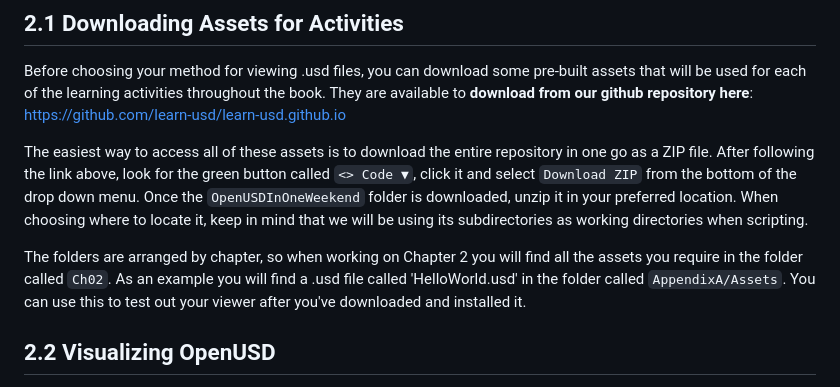
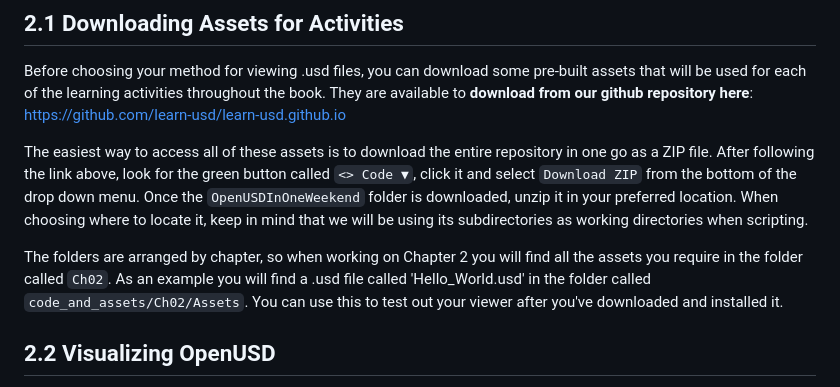
Before and after one commit to learn-usd/learn-usd.github.io, a Markdown page: chapters/2.md, the part around the change. Rendered like a GitHub page.

```diff
--- a/chapters/2.md
+++ b/chapters/2.md
@@ -45,8 +45,7 @@ Before choosing your method for viewing .usd files, you can download some pre-bu
 
 The easiest way to access all of these assets is to download the entire repository in one go as a ZIP file. After following the link above, look for the green button called `<> Code ▼`, click it and select `Download ZIP` from the bottom of the drop down menu. Once the `OpenUSDInOneWeekend` folder is downloaded, unzip it in your preferred location. When choosing where to locate it, keep in mind that we will be using its subdirectories as working directories when scripting.
 
-<!-- FIXME: correct the folder path -->
-The folders are arranged by chapter, so when working on Chapter 2 you will find all the assets you require in the folder called `Ch02`. As an example you will find a .usd file called 'HelloWorld.usd' in the folder called `AppendixA/Assets`. You can use this to test out your viewer after you've downloaded and installed it.
+The folders are arranged by chapter, so when working on Chapter 2 you will find all the assets you require in the folder called `Ch02`. As an example you will find a .usd file called 'Hello_World.usd' in the folder called `code_and_assets/Ch02/Assets`. You can use this to test out your viewer after you've downloaded and installed it.
 
 ## 2.2 Visualizing OpenUSD
 
```
